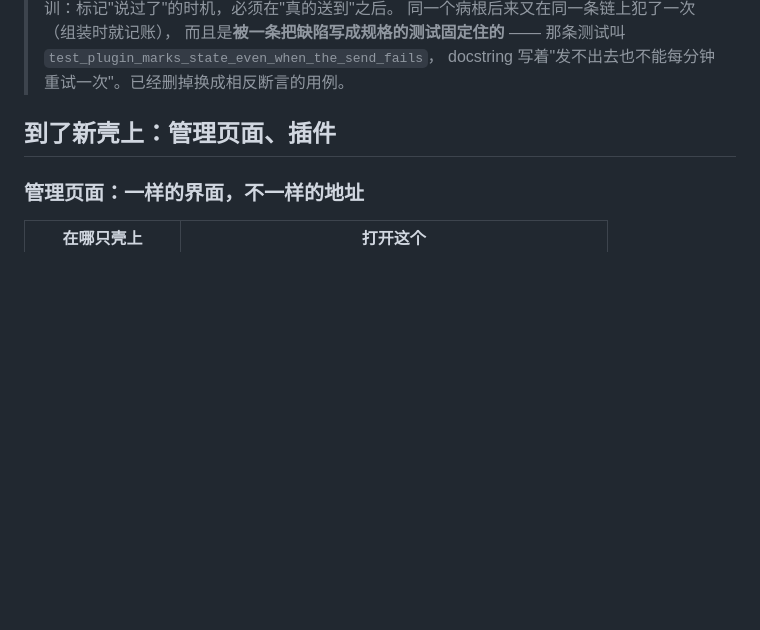
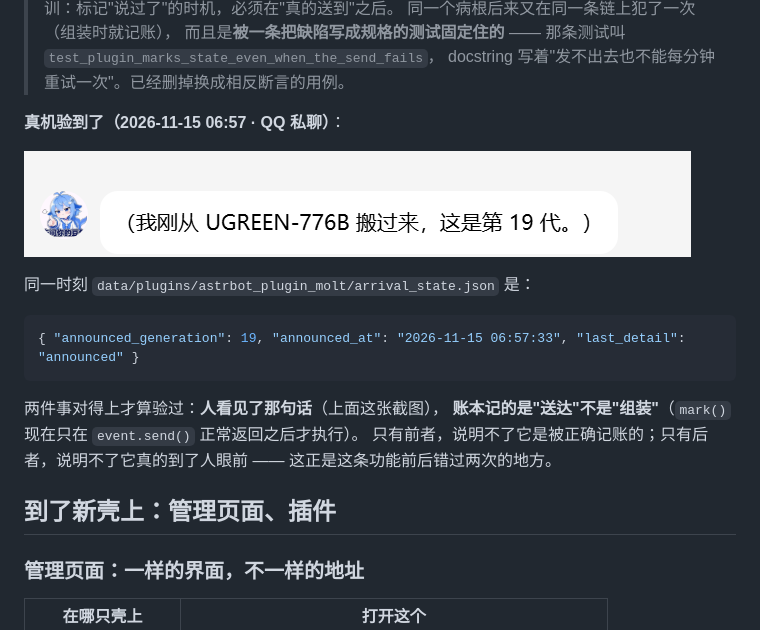
Before and after one commit to hansei996/molt, a Markdown page: docs/SELFUSE.md, the part around the change. Rendered like a GitHub page; pictures changed too: docs/assets/qq-arrival-announce-2026-11-15.png (added); blank space fills up the shorter version.

Commit message:
docs: QQ 上的落地播报验到了 —— 截图 + 账本两边对得上
06:57 那次：QQ 私聊里出现「（我刚从 UGREEN-776B 搬过来，这是第 19 代。）」，
同一秒 arrival_state.json 记 announced_generation 19 / last_detail announced。

按修好之后的逻辑，mark() 只在 event.send() 正常返回之后执行，
所以这两件事同时成立才叫验过：人看见了那句话，账本记的是「送达」。

- docs/assets/qq-arrival-announce-2026-11-15.png（12,034 B）
- SELFUSE「搬完之后，它会自己说一句」补真机小节与判据
- V1.0-PLAN 头部那条「明确不做」标注第一条已闭合

````diff
--- a/docs/SELFUSE.md
+++ b/docs/SELFUSE.md
@@ -439,6 +439,22 @@ backup-20261114T204024-desktop-h2kgiao.tar.gz        7.3 MB   来自 desktop-h2k
 > 而且是**被一条把缺陷写成规格的测试固定住的** ——
 > 那条测试叫 `test_plugin_marks_state_even_when_the_send_fails`，
 > docstring 写着"发不出去也不能每分钟重试一次"。已经删掉换成相反断言的用例。
+
+**真机验到了（2026-11-15 06:57 · QQ 私聊）**：
+
+![它自己说了一句：我刚从 UGREEN-776B 搬过来，这是第 19 代](assets/qq-arrival-announce-2026-11-15.png)
+
+同一时刻 `data/plugins/astrbot_plugin_molt/arrival_state.json` 是：
+
+```json
+{ "announced_generation": 19, "announced_at": "2026-11-15 06:57:33", "last_detail": "announced" }
+```
+
+两件事对得上才算验过：**人看见了那句话**（上面这张截图），
+**账本记的是"送达"不是"组装"**（`mark()` 现在只在 `event.send()` 正常返回之后才执行）。
+只有前者，说明不了它是被正确记账的；只有后者，说明不了它真的到了人眼前 ——
+这正是这条功能前后错过两次的地方。
+
 
 ## 到了新壳上：管理页面、插件
 
````
Also changed, not shown: docs/V1.0-PLAN.md (+6 -0 lines).
